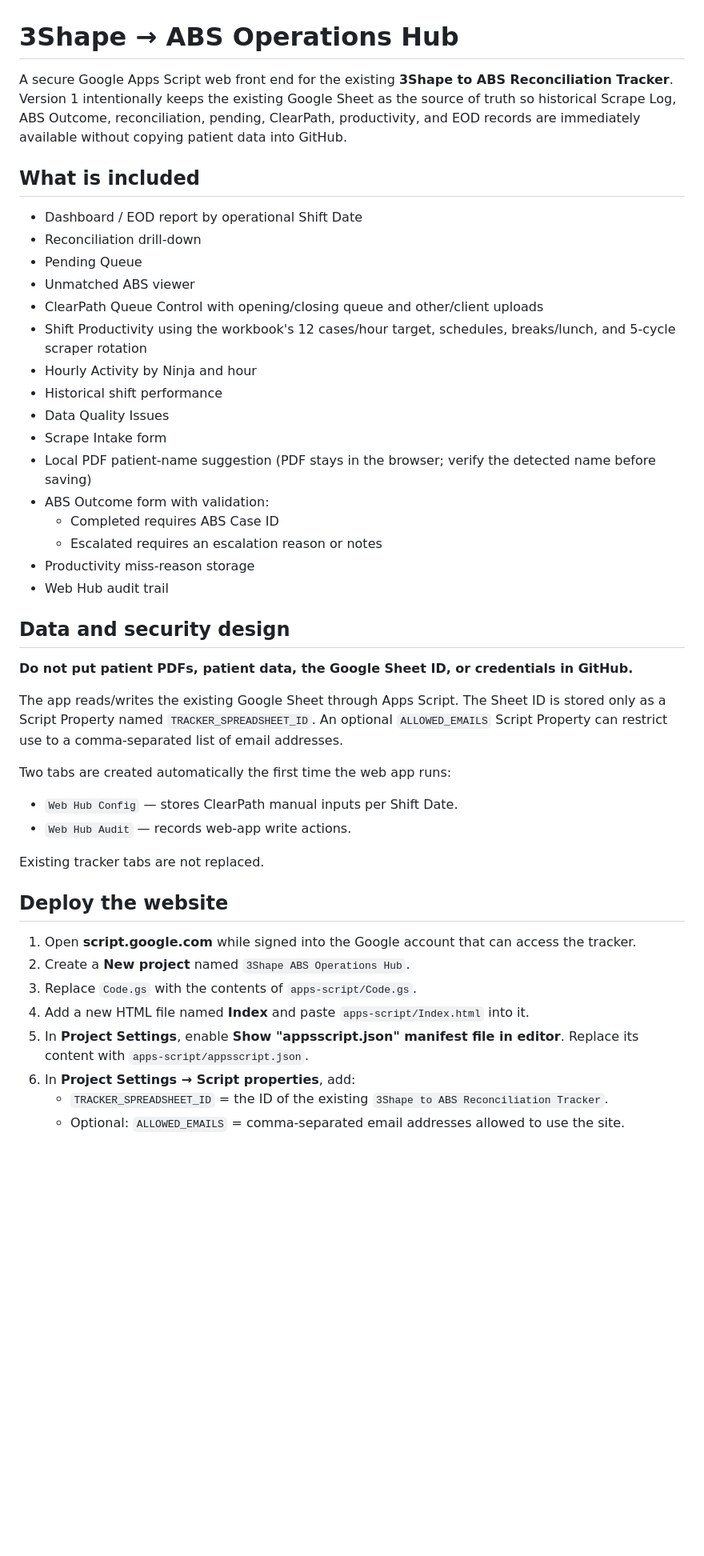
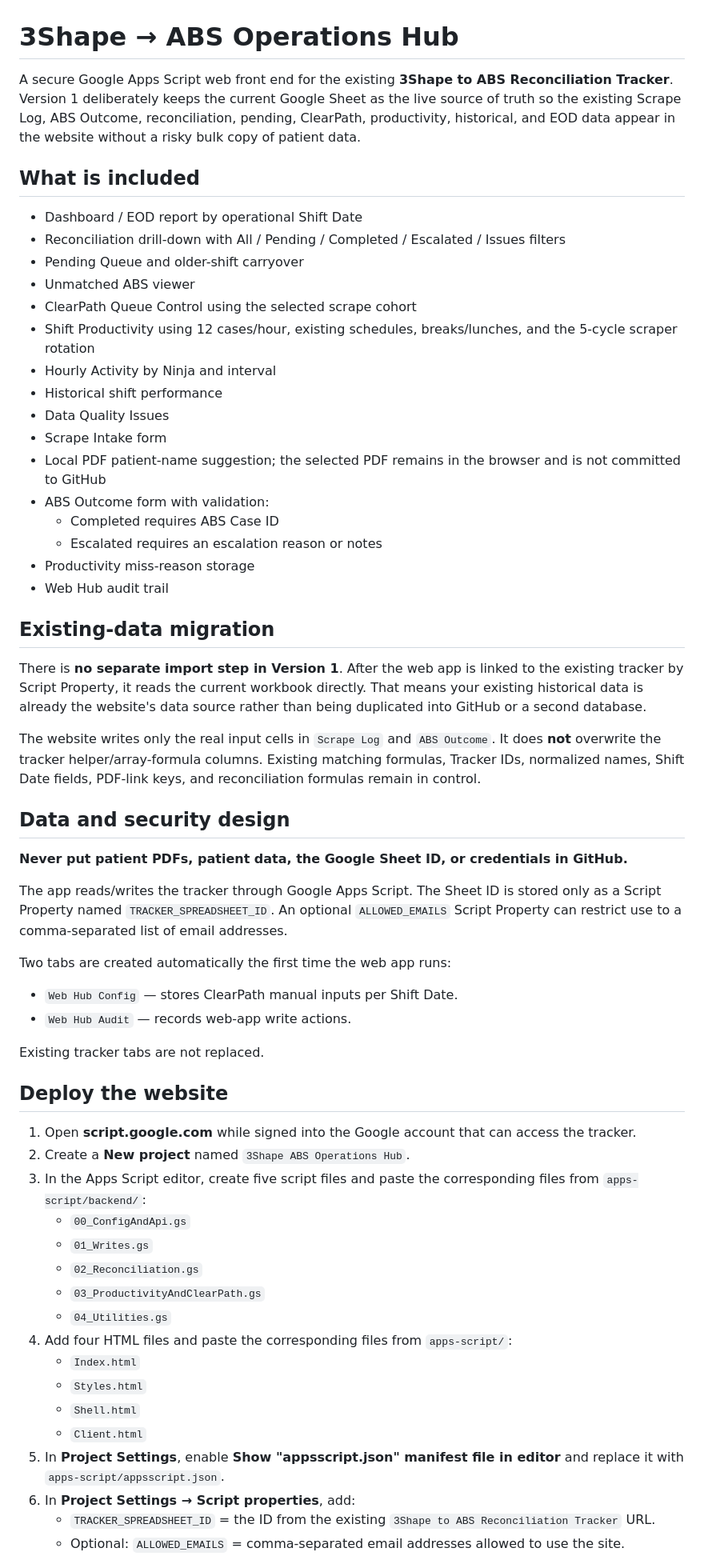
Before and after one commit to supportninja-source/skdla-de-knowledge-base, a Markdown page: tools/3shape-abs-ops-hub/README.md, the part around one of its changes. Shown at 80% size. Drawn GitHub-style; blank space fills up the shorter version.

```diff
--- a/tools/3shape-abs-ops-hub/README.md
+++ b/tools/3shape-abs-ops-hub/README.md
@@ -1,31 +1,37 @@
 # 3Shape → ABS Operations Hub
 
-A secure Google Apps Script web front end for the existing **3Shape to ABS Reconciliation Tracker**. Version 1 intentionally keeps the existing Google Sheet as the source of truth so historical Scrape Log, ABS Outcome, reconciliation, pending, ClearPath, productivity, and EOD records are immediately available without copying patient data into GitHub.
+A secure Google Apps Script web front end for the existing **3Shape to ABS Reconciliation Tracker**. Version 1 deliberately keeps the current Google Sheet as the live source of truth so the existing Scrape Log, ABS Outcome, reconciliation, pending, ClearPath, productivity, historical, and EOD data appear in the website without a risky bulk copy of patient data.
 
 ## What is included
 
 - Dashboard / EOD report by operational Shift Date
-- Reconciliation drill-down
-- Pending Queue
+- Reconciliation drill-down with All / Pending / Completed / Escalated / Issues filters
+- Pending Queue and older-shift carryover
 - Unmatched ABS viewer
-- ClearPath Queue Control with opening/closing queue and other/client uploads
-- Shift Productivity using the workbook's 12 cases/hour target, schedules, breaks/lunch, and 5-cycle scraper rotation
-- Hourly Activity by Ninja and hour
+- ClearPath Queue Control using the selected scrape cohort
+- Shift Productivity using 12 cases/hour, existing schedules, breaks/lunches, and the 5-cycle scraper rotation
+- Hourly Activity by Ninja and interval
 - Historical shift performance
 - Data Quality Issues
 - Scrape Intake form
-- Local PDF patient-name suggestion (PDF stays in the browser; verify the detected name before saving)
+- Local PDF patient-name suggestion; the selected PDF remains in the browser and is not committed to GitHub
 - ABS Outcome form with validation:
   - Completed requires ABS Case ID
   - Escalated requires an escalation reason or notes
 - Productivity miss-reason storage
 - Web Hub audit trail
 
+## Existing-data migration
+
+There is **no separate import step in Version 1**. After the web app is linked to the existing tracker by Script Property, it reads the current workbook directly. That means your existing historical data is already the website's data source rather than being duplicated into GitHub or a second database.
+
+The website writes only the real input cells in `Scrape Log` and `ABS Outcome`. It does **not** overwrite the tracker helper/array-formula columns. Existing matching formulas, Tracker IDs, normalized names, Shift Date fields, PDF-link keys, and reconciliation formulas remain in control.
+
 ## Data and security design
 
-**Do not put patient PDFs, patient data, the Google Sheet ID, or credentials in GitHub.**
+**Never put patient PDFs, patient data, the Google Sheet ID, or credentials in GitHub.**
 
-The app reads/writes the existing Google Sheet through Apps Script. The Sheet ID is stored only as a Script Property named `TRACKER_SPREADSHEET_ID`. An optional `ALLOWED_EMAILS` Script Property can restrict use to a comma-separated list of email addresses.
+The app reads/writes the tracker through Google Apps Script. The Sheet ID is stored only as a Script Property named `TRACKER_SPREADSHEET_ID`. An optional `ALLOWED_EMAILS` Script Property can restrict use to a comma-separated list of email addresses.
 
 Two tabs are created automatically the first time the web app runs:
 
@@ -38,9 +44,18 @@ Existing tracker tabs are not replaced.
 
 1. Open **script.google.com** while signed into the Google account that can access the tracker.
 2. Create a **New project** named `3Shape ABS Operations Hub`.
-3. Replace `Code.gs` with the contents of `apps-script/Code.gs`.
-4. Add a new HTML file named **Index** and paste `apps-script/Index.html` into it.
-5. In **Project Settings**, enable **Show "appsscript.json" manifest file in editor**. Replace its content with `apps-script/appsscript.json`.
+3. In the Apps Script editor, create five script files and paste the corresponding files from `apps-script/backend/`:
+   - `00_ConfigAndApi.gs`
+   - `01_Writes.gs`
+   - `02_Reconciliation.gs`
+   - `03_ProductivityAndClearPath.gs`
+   - `04_Utilities.gs`
+4. Add four HTML files and paste the corresponding files from `apps-script/`:
+   - `Index.html`
+   - `Styles.html`
+   - `Shell.html`
+   - `Client.html`
+5. In **Project Settings**, enable **Show "appsscript.json" manifest file in editor** and replace it with `apps-script/appsscript.json`.
 6. In **Project Settings → Script properties**, add:
-   - `TRACKER_SPREADSHEET_ID` = the ID of the existing `3Shape to ABS Reconciliation Tracker`.
+   - `TRACKER_SPREADSHEET_ID` = the ID from the existing `3Shape to ABS Reconciliation Tracker` URL.
    - Optional: `ALLOWED_EMAILS` = comma-separated email addresses allowed to use the site.
```
Also changed, not shown: other parts of tools/3shape-abs-ops-hub/README.md (+47 -30 lines).
